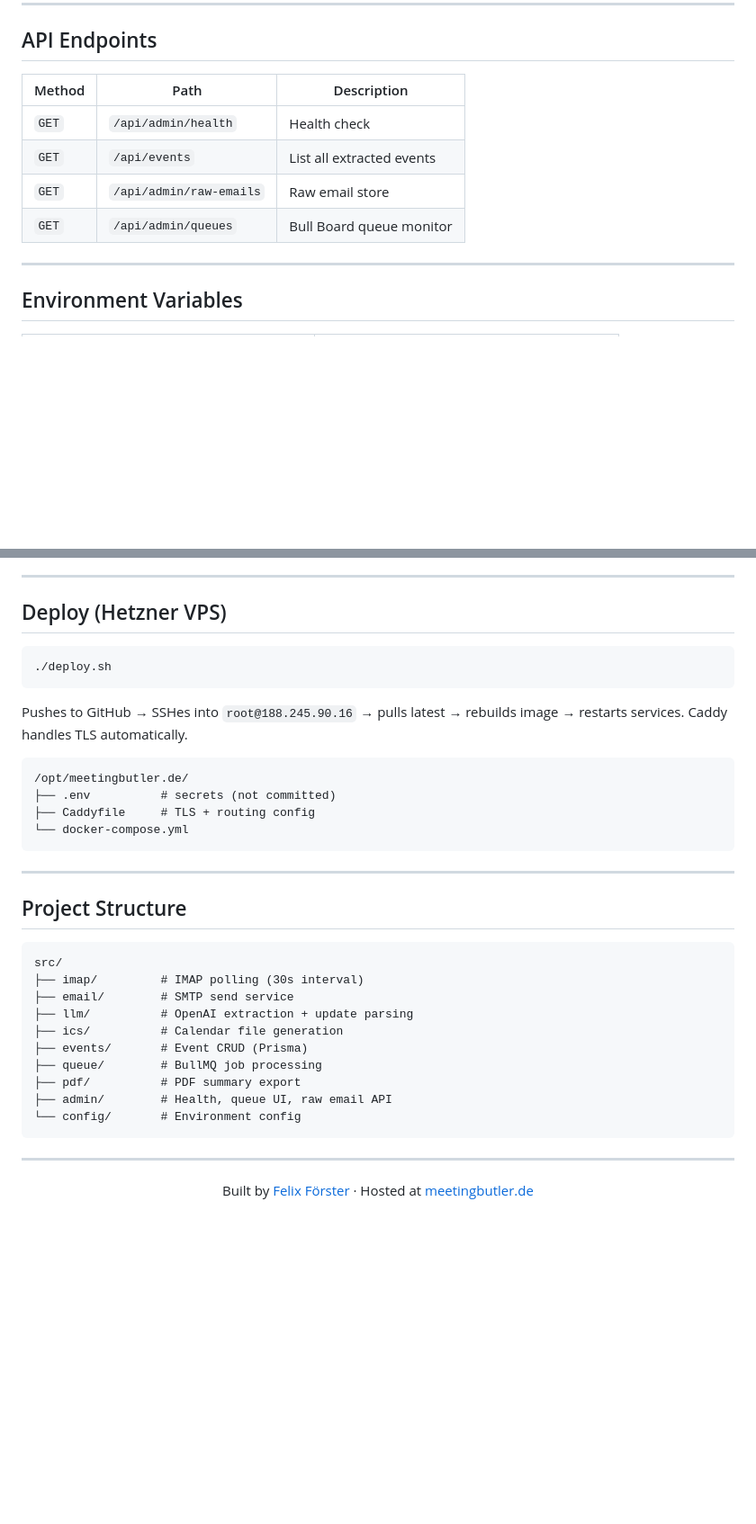
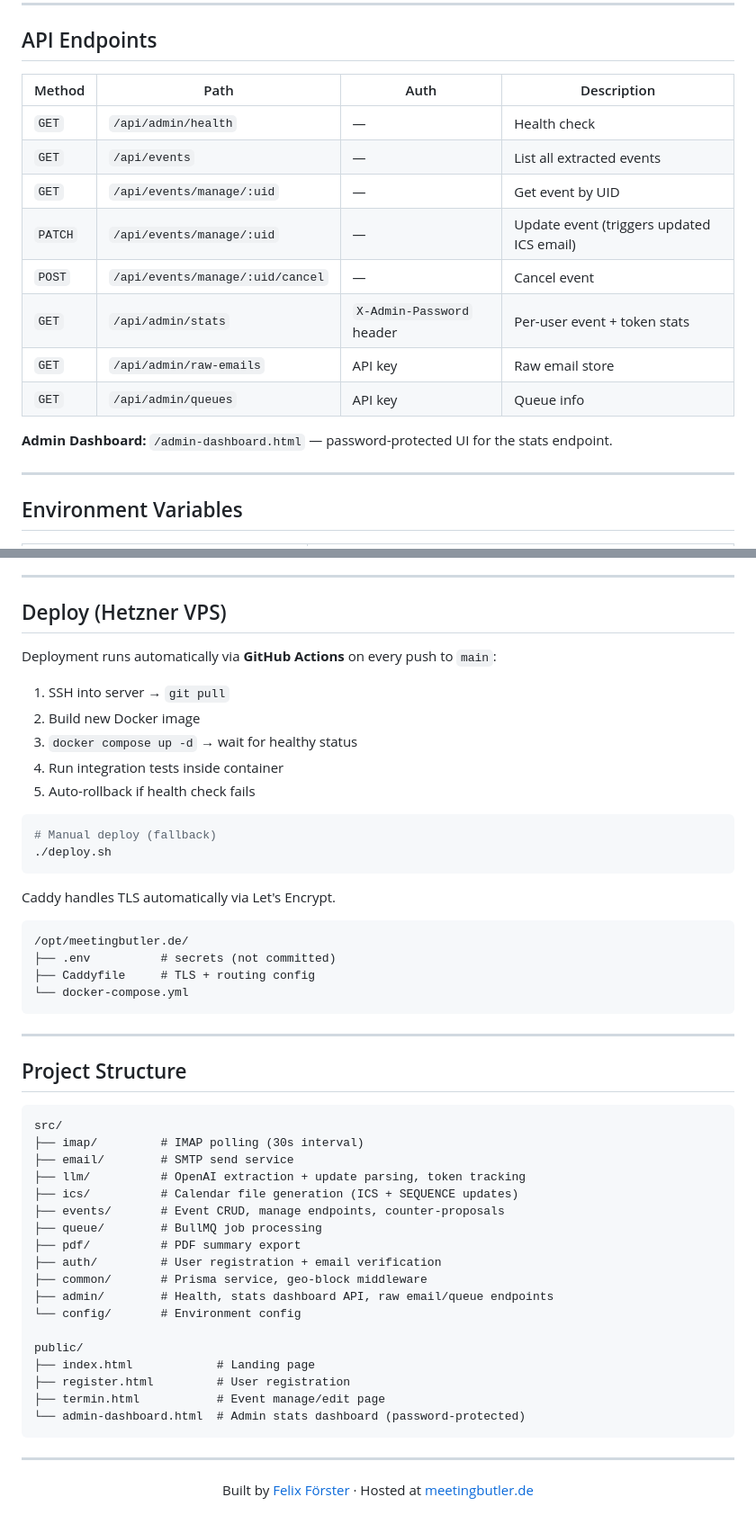
Before and after one commit to FeFoe/meetingbutler.de, a Markdown page: README.md, 2 parts joined by grey strips. Shown at 90% size. GitHub-like rendering; blank space fills up the shorter version.

Commit message:
docs: update README with new features, full API table, deploy flow, project structure
Co-Authored-By: Claude Sonnet 4.6 <noreply@anthropic.com>

````diff
--- a/README.md
+++ b/README.md
@@ -104,12 +106,18 @@ node scripts/test-pipeline-mock.js
 
 ## API Endpoints
 
-| Method | Path | Description |
-|---|---|---|
-| `GET` | `/api/admin/health` | Health check |
-| `GET` | `/api/events` | List all extracted events |
-| `GET` | `/api/admin/raw-emails` | Raw email store |
-| `GET` | `/api/admin/queues` | Bull Board queue monitor |
+| Method | Path | Auth | Description |
+|---|---|---|---|
+| `GET` | `/api/admin/health` | — | Health check |
+| `GET` | `/api/events` | — | List all extracted events |
+| `GET` | `/api/events/manage/:uid` | — | Get event by UID |
+| `PATCH` | `/api/events/manage/:uid` | — | Update event (triggers updated ICS email) |
+| `POST` | `/api/events/manage/:uid/cancel` | — | Cancel event |
+| `GET` | `/api/admin/stats` | `X-Admin-Password` header | Per-user event + token stats |
+| `GET` | `/api/admin/raw-emails` | API key | Raw email store |
+| `GET` | `/api/admin/queues` | API key | Queue info |
+
+**Admin Dashboard:** `/admin-dashboard.html` — password-protected UI for the stats endpoint.
 
 ---
 
@@ -147,11 +156,20 @@ Migration runs automatically in a separate init container (required due to Prism
 
 ## Deploy (Hetzner VPS)
 
+Deployment runs automatically via **GitHub Actions** on every push to `main`:
+
+1. SSH into server → `git pull`
+2. Build new Docker image
+3. `docker compose up -d` → wait for healthy status
+4. Run integration tests inside container
+5. Auto-rollback if health check fails
+
 ```bash
+# Manual deploy (fallback)
 ./deploy.sh
 ```
 
-Pushes to GitHub → SSHes into `root@188.245.90.16` → pulls latest → rebuilds image → restarts services. Caddy handles TLS automatically.
+Caddy handles TLS automatically via Let's Encrypt.
 
 ```
 /opt/meetingbutler.de/
@@ -168,13 +186,21 @@ Pushes to GitHub → SSHes into `root@188.245.90.16` → pulls latest → rebuil
 src/
 ├── imap/         # IMAP polling (30s interval)
 ├── email/        # SMTP send service
-├── llm/          # OpenAI extraction + update parsing
-├── ics/          # Calendar file generation
-├── events/       # Event CRUD (Prisma)
+├── llm/          # OpenAI extraction + update parsing, token tracking
+├── ics/          # Calendar file generation (ICS + SEQUENCE updates)
+├── events/       # Event CRUD, manage endpoints, counter-proposals
 ├── queue/        # BullMQ job processing
 ├── pdf/          # PDF summary export
-├── admin/        # Health, queue UI, raw email API
+├── auth/         # User registration + email verification
+├── common/       # Prisma service, geo-block middleware
+├── admin/        # Health, stats dashboard API, raw email/queue endpoints
 └── config/       # Environment config
+
+public/
+├── index.html            # Landing page
+├── register.html         # User registration
+├── termin.html           # Event manage/edit page
+└── admin-dashboard.html  # Admin stats dashboard (password-protected)
 ```
 
 ---
````
Also changed, not shown: other parts of README.md (+4 -1 lines).
